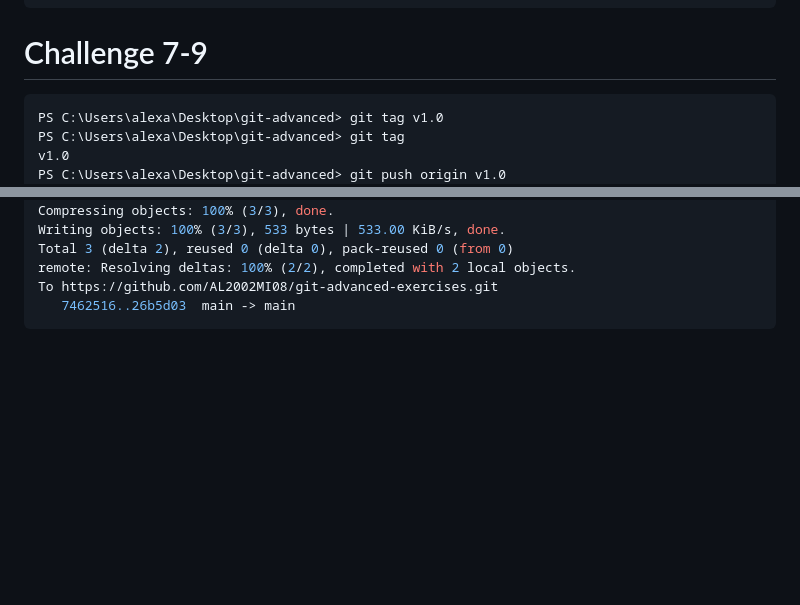
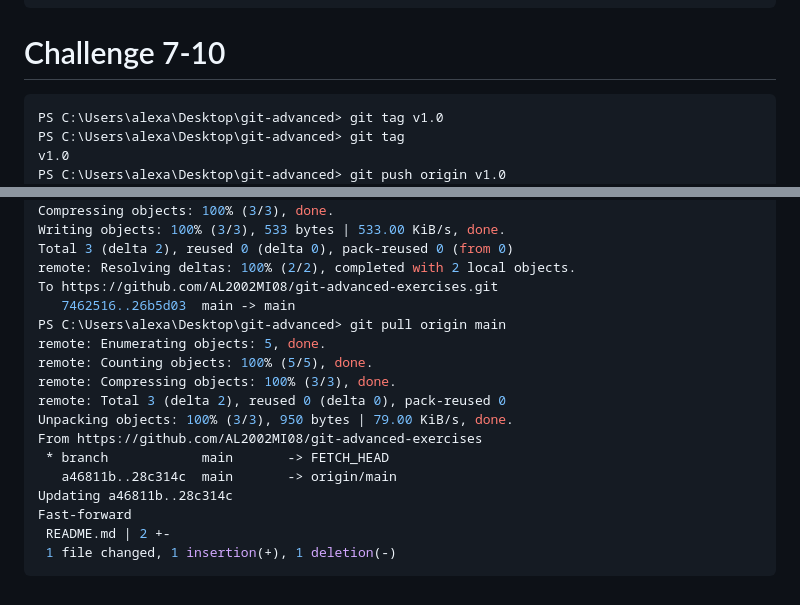
Before and after one commit to AL2002MI08/git-advanced-exercises, a Markdown page: README.md, 2 parts joined by grey strips. Rendered like a GitHub page; blank space fills up the shorter version.

Commit message:
Added changes to Readme file

````diff
--- a/README.md
+++ b/README.md
@@ -476,7 +476,7 @@ remote: Resolving deltas: 100% (2/2), completed with 2 local objects.
 To https://github.com/AL2002MI08/git-advanced-exercises.git
    8500270..7462516  main -> main
 ```
-# Challenge 7-9
+# Challenge 7-10
 ```bash
 PS C:\Users\alexa\Desktop\git-advanced> git tag v1.0
 PS C:\Users\alexa\Desktop\git-advanced> git tag
@@ -523,4 +523,17 @@ Total 3 (delta 2), reused 0 (delta 0), pack-reused 0 (from 0)
 remote: Resolving deltas: 100% (2/2), completed with 2 local objects.
 To https://github.com/AL2002MI08/git-advanced-exercises.git
    7462516..26b5d03  main -> main
+PS C:\Users\alexa\Desktop\git-advanced> git pull origin main
+remote: Enumerating objects: 5, done.
+remote: Counting objects: 100% (5/5), done.
+remote: Compressing objects: 100% (3/3), done.
+remote: Total 3 (delta 2), reused 0 (delta 0), pack-reused 0
+Unpacking objects: 100% (3/3), 950 bytes | 79.00 KiB/s, done.
+From https://github.com/AL2002MI08/git-advanced-exercises
+ * branch            main       -> FETCH_HEAD
+   a46811b..28c314c  main       -> origin/main
+Updating a46811b..28c314c
+Fast-forward
+ README.md | 2 +-
+ 1 file changed, 1 insertion(+), 1 deletion(-)
 ```
````
